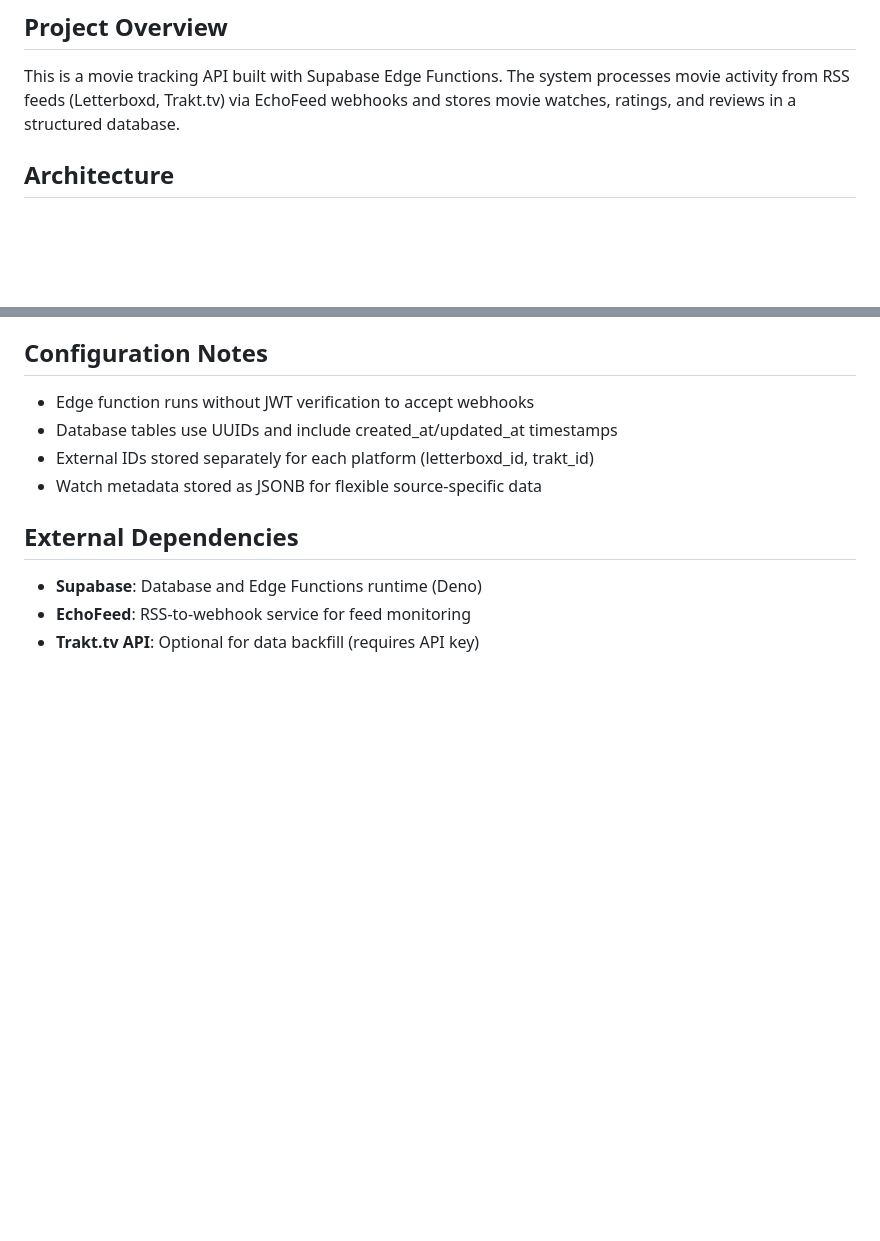
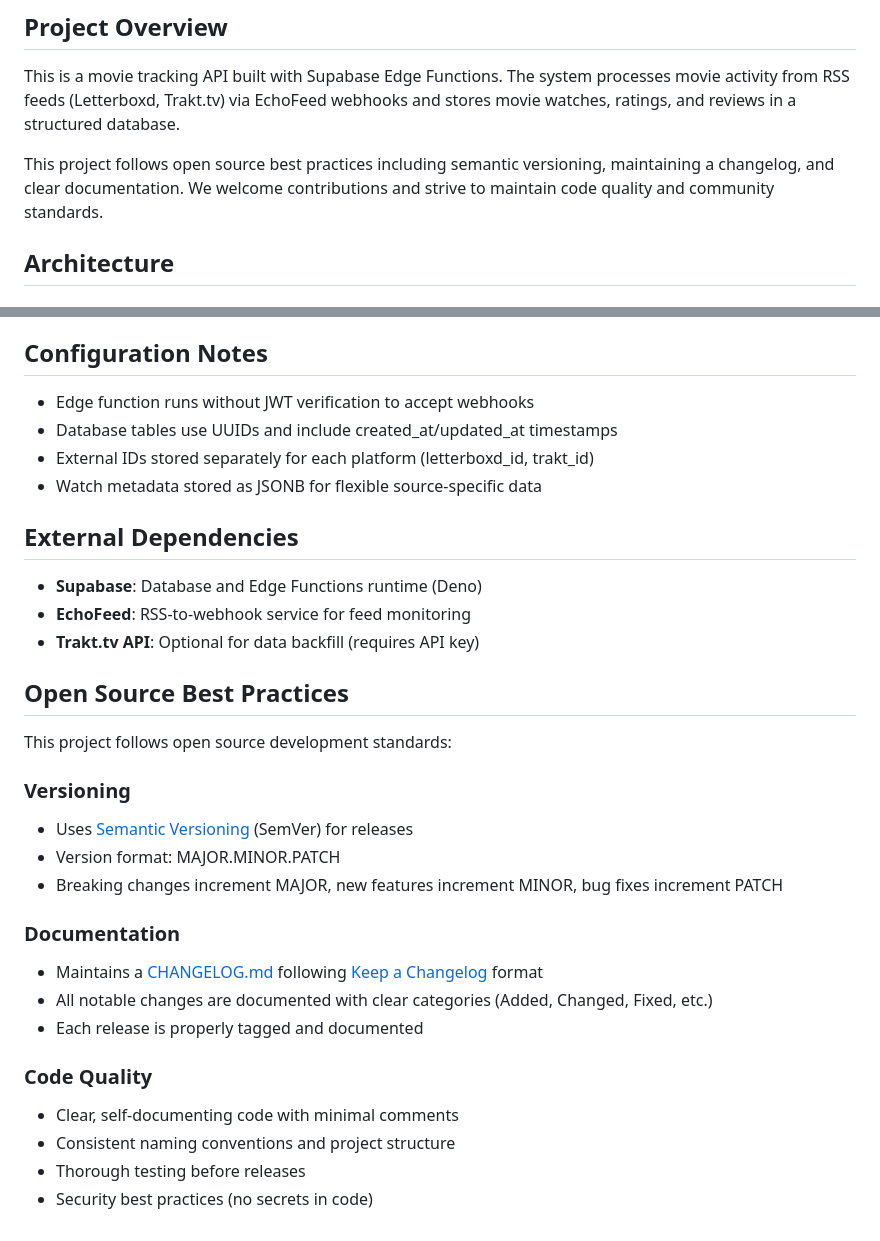
Before and after one commit to msbfyi/msbapi, a Markdown page: CLAUDE.md, 2 parts joined by grey strips. Drawn GitHub-style; blank space fills up the shorter version.

```diff
--- a/CLAUDE.md
+++ b/CLAUDE.md
@@ -5,6 +5,8 @@ This file provides guidance to Claude Code (claude.ai/code) when working with co
 ## Project Overview
 
 This is a movie tracking API built with Supabase Edge Functions. The system processes movie activity from RSS feeds (Letterboxd, Trakt.tv) via EchoFeed webhooks and stores movie watches, ratings, and reviews in a structured database.
+
+This project follows open source best practices including semantic versioning, maintaining a changelog, and clear documentation. We welcome contributions and strive to maintain code quality and community standards.
 
 ## Architecture
 
@@ -103,3 +105,23 @@ The function expects webhooks with `item` containing:
 - **Supabase**: Database and Edge Functions runtime (Deno)
 - **EchoFeed**: RSS-to-webhook service for feed monitoring
 - **Trakt.tv API**: Optional for data backfill (requires API key)
+
+## Open Source Best Practices
+
+This project follows open source development standards:
+
+### Versioning
+- Uses [Semantic Versioning](https://semver.org/) (SemVer) for releases
+- Version format: MAJOR.MINOR.PATCH
+- Breaking changes increment MAJOR, new features increment MINOR, bug fixes increment PATCH
+
+### Documentation
+- Maintains a [CHANGELOG.md](./CHANGELOG.md) following [Keep a Changelog](https://keepachangelog.com/) format
+- All notable changes are documented with clear categories (Added, Changed, Fixed, etc.)
+- Each release is properly tagged and documented
+
+### Code Quality
+- Clear, self-documenting code with minimal comments
+- Consistent naming conventions and project structure
+- Thorough testing before releases
+- Security best practices (no secrets in code)
```
Also changed, not shown: CHANGELOG.md (added, +30 -0 lines).
